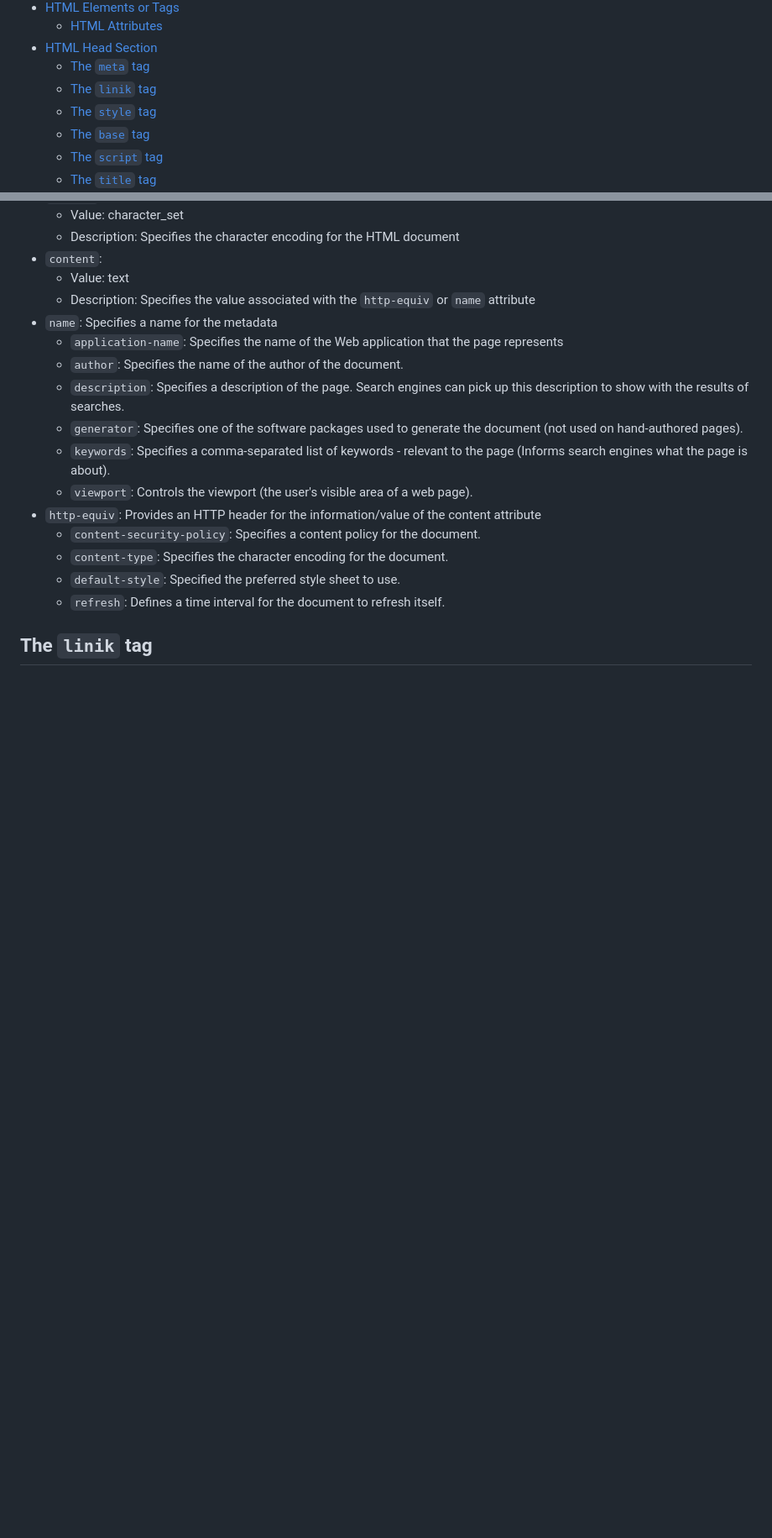
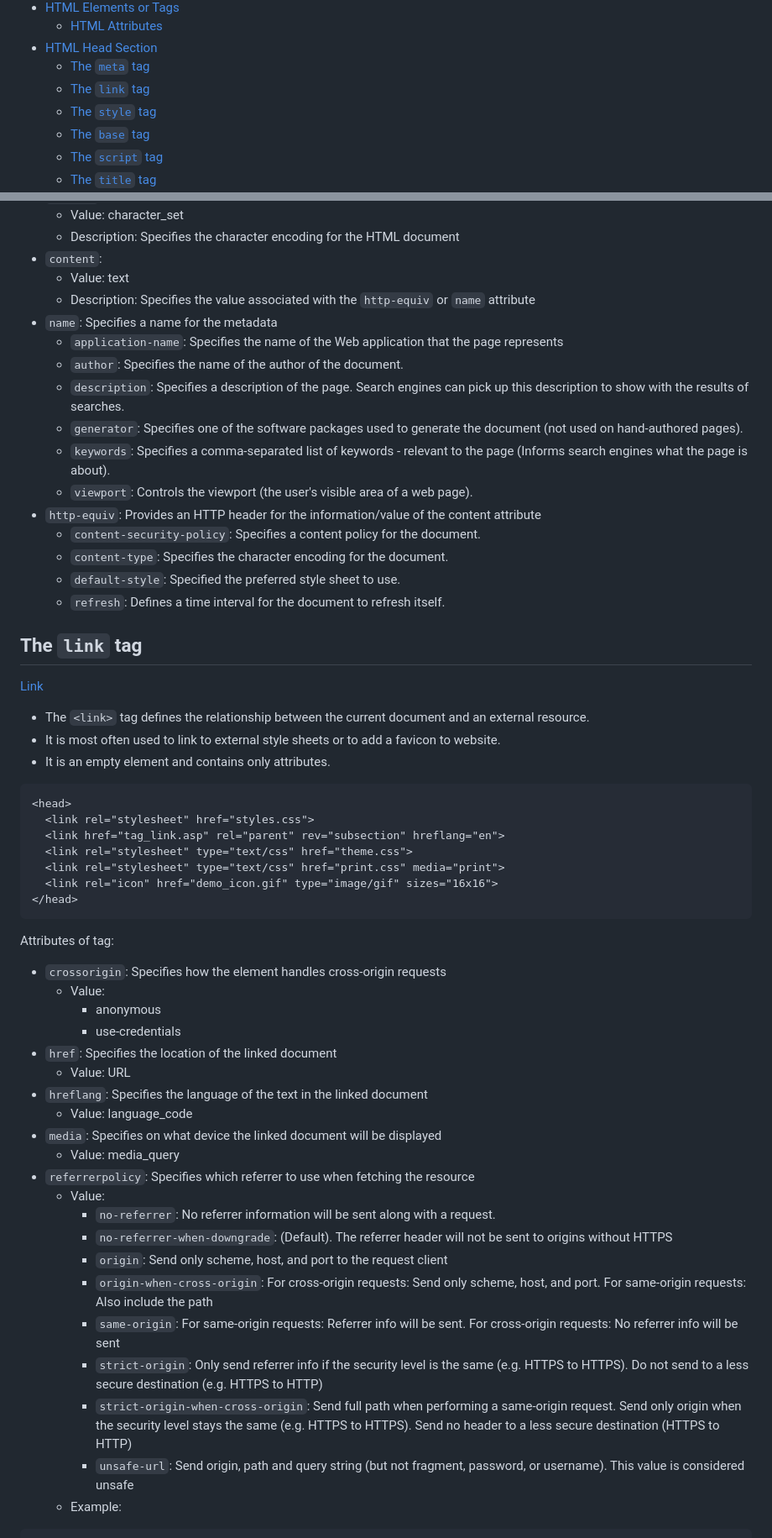
Before and after one commit to ShauryaChawan/My_Notes, a Markdown page: Development/Web/HTML.md, 2 parts joined by grey strips. Shown: that part at 84% size. GitHub-like rendering; blank space fills up the shorter version.

Commit message:
Learning HTML ...

````diff
--- a/Development/Web/HTML.md
+++ b/Development/Web/HTML.md
@@ -11,7 +11,7 @@
   - [HTML Attributes](#html-attributes)
 - [HTML Head Section](#html-head-section)
   - [The `meta` tag](#the-meta-tag)
-  - [The `linik` tag](#the-linik-tag)
+  - [The `link` tag](#the-link-tag)
   - [The `style` tag](#the-style-tag)
   - [The `base` tag](#the-base-tag)
   - [The `script` tag](#the-script-tag)
@@ -525,4 +525,45 @@ Attributes of <meta> tag:
     - `refresh`: Defines a time interval for the document to refresh itself.
 
 
-## The `linik` tag
+## The `link` tag
+
+[Link](https://www.w3schools.com/tags/tag_link.asp)
+
+-	The `<link>` tag defines the relationship between the current document and an external resource.
+-	It is most often used to link to external style sheets or to add a favicon to website.
+-	It is an empty element and contains only attributes.
+
+```
+<head>
+  <link rel="stylesheet" href="styles.css">
+  <link href="tag_link.asp" rel="parent" rev="subsection" hreflang="en">
+  <link rel="stylesheet" type="text/css" href="theme.css">
+  <link rel="stylesheet" type="text/css" href="print.css" media="print">
+  <link rel="icon" href="demo_icon.gif" type="image/gif" sizes="16x16">
+</head>
+```
+
+Attributes of <link> tag:
+
+- `crossorigin`: Specifies how the element handles cross-origin requests
+    - Value:
+        - anonymous
+        - use-credentials
+- `href`: Specifies the location of the linked document
+    - Value: URL
+- `hreflang`: Specifies the language of the text in the linked document
+    - Value: language_code
+- `media`: Specifies on what device the linked document will be displayed
+    - Value: 	media_query
+- `referrerpolicy`: Specifies which referrer to use when fetching the resource
+    - Value:
+        - `no-referrer`: No referrer information will be sent along with a request.
+        - `no-referrer-when-downgrade`: (Default). The referrer header will not be sent to origins without HTTPS
+        - `origin`: Send only scheme, host, and port to the request client
+        - `origin-when-cross-origin`:  For cross-origin requests: Send only scheme, host, and port. For same-origin requests: Also include the path
+        - `same-origin`: For same-origin requests: Referrer info will be sent. For cross-origin requests: No referrer info will be sent
+        - `strict-origin`: Only send referrer info if the security level is the same (e.g. HTTPS to HTTPS). Do not send to a less secure destination (e.g. HTTPS to HTTP)
+        - `strict-origin-when-cross-origin`: Send full path when performing a same-origin request. Send only origin when the security level stays the same (e.g. HTTPS to HTTPS). Send no header to a less secure destination (HTTPS to HTTP)
+        - `unsafe-url`: Send origin, path and query string (but not fragment, password, or username). This value is considered unsafe
+    - Example:
+
````
Also changed, not shown: other parts of Development/Web/HTML.md (+78 -0 lines).
